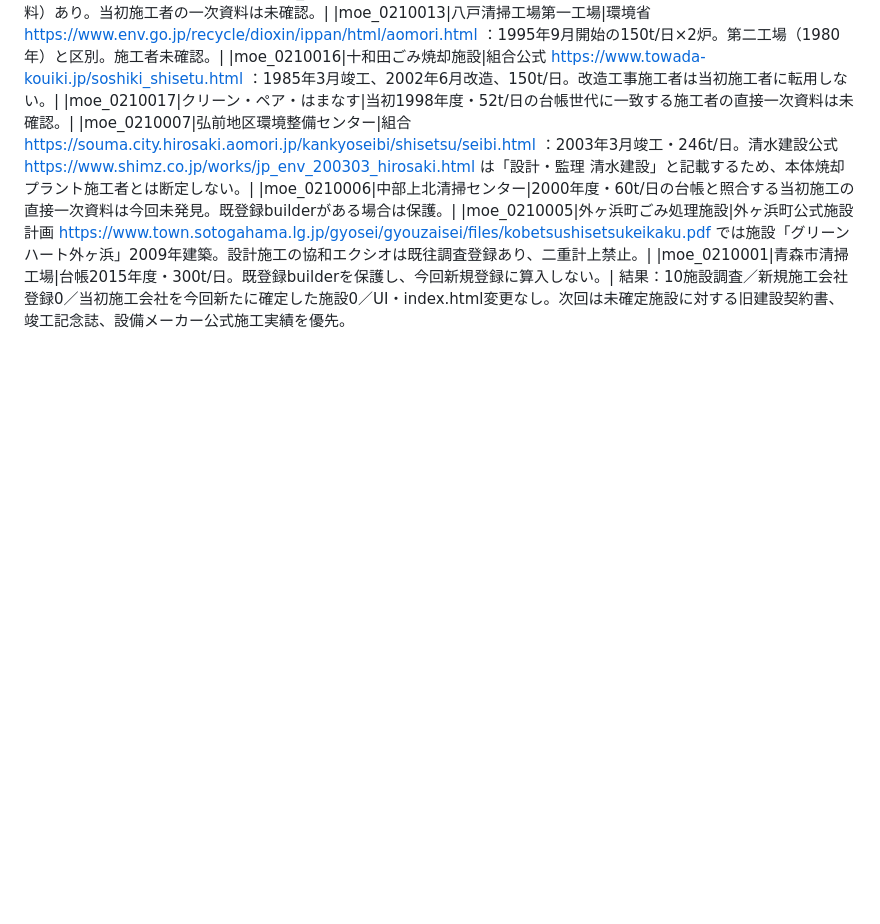
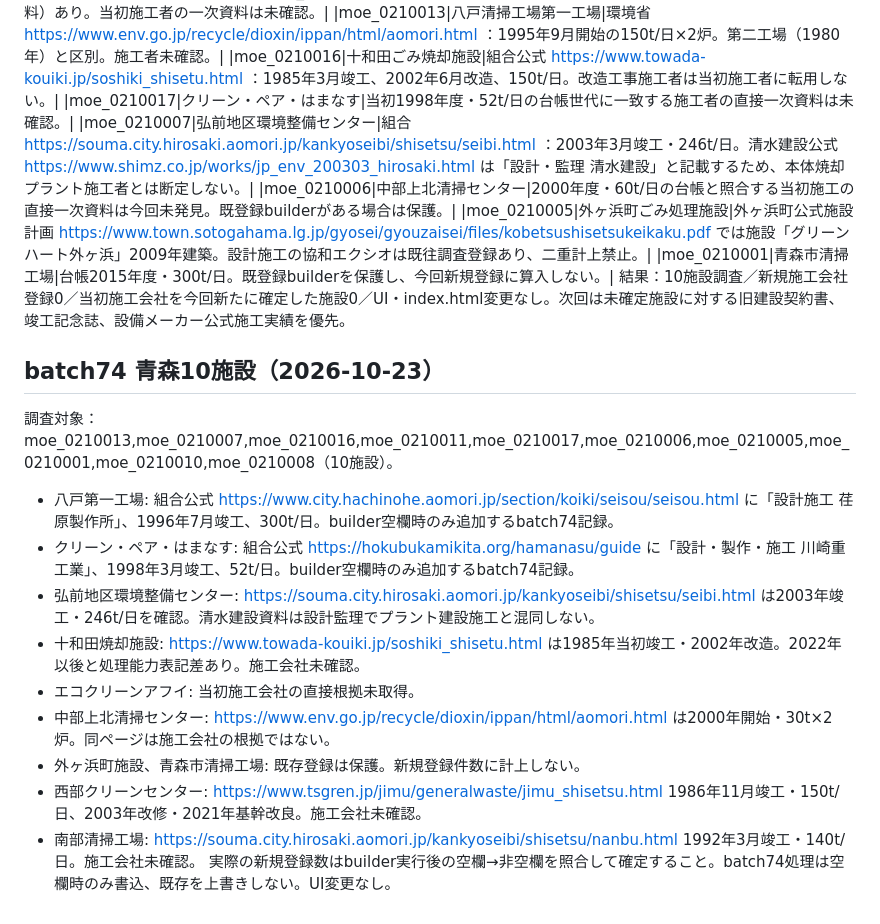
Before and after one commit to yosita581014-hub/municipality-waste-search, a Markdown page: WORK_PROGRESS.md, the part around the change. GitHub-like rendering; blank space fills up the shorter version.

Commit message:
Log batch74 ten-facility research, primary source distinctions and contractor verification

```diff
--- a/WORK_PROGRESS.md
+++ b/WORK_PROGRESS.md
@@ -88,3 +88,16 @@
 |moe_0210005|外ヶ浜町ごみ処理施設|外ヶ浜町公式施設計画 https://www.town.sotogahama.lg.jp/gyosei/gyouzaisei/files/kobetsushisetsukeikaku.pdf では施設「グリーンハート外ヶ浜」2009年建築。設計施工の協和エクシオは既往調査登録あり、二重計上禁止。|
 |moe_0210001|青森市清掃工場|台帳2015年度・300t/日。既登録builderを保護し、今回新規登録に算入しない。|
 結果：10施設調査／新規施工会社登録0／当初施工会社を今回新たに確定した施設0／UI・index.html変更なし。次回は未確定施設に対する旧建設契約書、竣工記念誌、設備メーカー公式施工実績を優先。
+
+## batch74 青森10施設（2026-10-23）
+調査対象：moe_0210013,moe_0210007,moe_0210016,moe_0210011,moe_0210017,moe_0210006,moe_0210005,moe_0210001,moe_0210010,moe_0210008（10施設）。
+- 八戸第一工場: 組合公式 https://www.city.hachinohe.aomori.jp/section/koiki/seisou/seisou.html に「設計施工 荏原製作所」、1996年7月竣工、300t/日。builder空欄時のみ追加するbatch74記録。
+- クリーン・ペア・はまなす: 組合公式 https://hokubukamikita.org/hamanasu/guide に「設計・製作・施工 川崎重工業」、1998年3月竣工、52t/日。builder空欄時のみ追加するbatch74記録。
+- 弘前地区環境整備センター: https://souma.city.hirosaki.aomori.jp/kankyoseibi/shisetsu/seibi.html は2003年竣工・246t/日を確認。清水建設資料は設計監理でプラント建設施工と混同しない。
+- 十和田焼却施設: https://www.towada-kouiki.jp/soshiki_shisetu.html は1985年当初竣工・2002年改造。2022年以後と処理能力表記差あり。施工会社未確認。
+- エコクリーンアフイ: 当初施工会社の直接根拠未取得。
+- 中部上北清掃センター: https://www.env.go.jp/recycle/dioxin/ippan/html/aomori.html は2000年開始・30t×2炉。同ページは施工会社の根拠ではない。
+- 外ヶ浜町施設、青森市清掃工場: 既存登録は保護。新規登録件数に計上しない。
+- 西部クリーンセンター: https://www.tsgren.jp/jimu/generalwaste/jimu_shisetsu.html 1986年11月竣工・150t/日、2003年改修・2021年基幹改良。施工会社未確認。
+- 南部清掃工場: https://souma.city.hirosaki.aomori.jp/kankyoseibi/shisetsu/nanbu.html 1992年3月竣工・140t/日。施工会社未確認。
+実際の新規登録数はbuilder実行後の空欄→非空欄を照合して確定すること。batch74処理は空欄時のみ書込、既存を上書きしない。UI変更なし。
```
